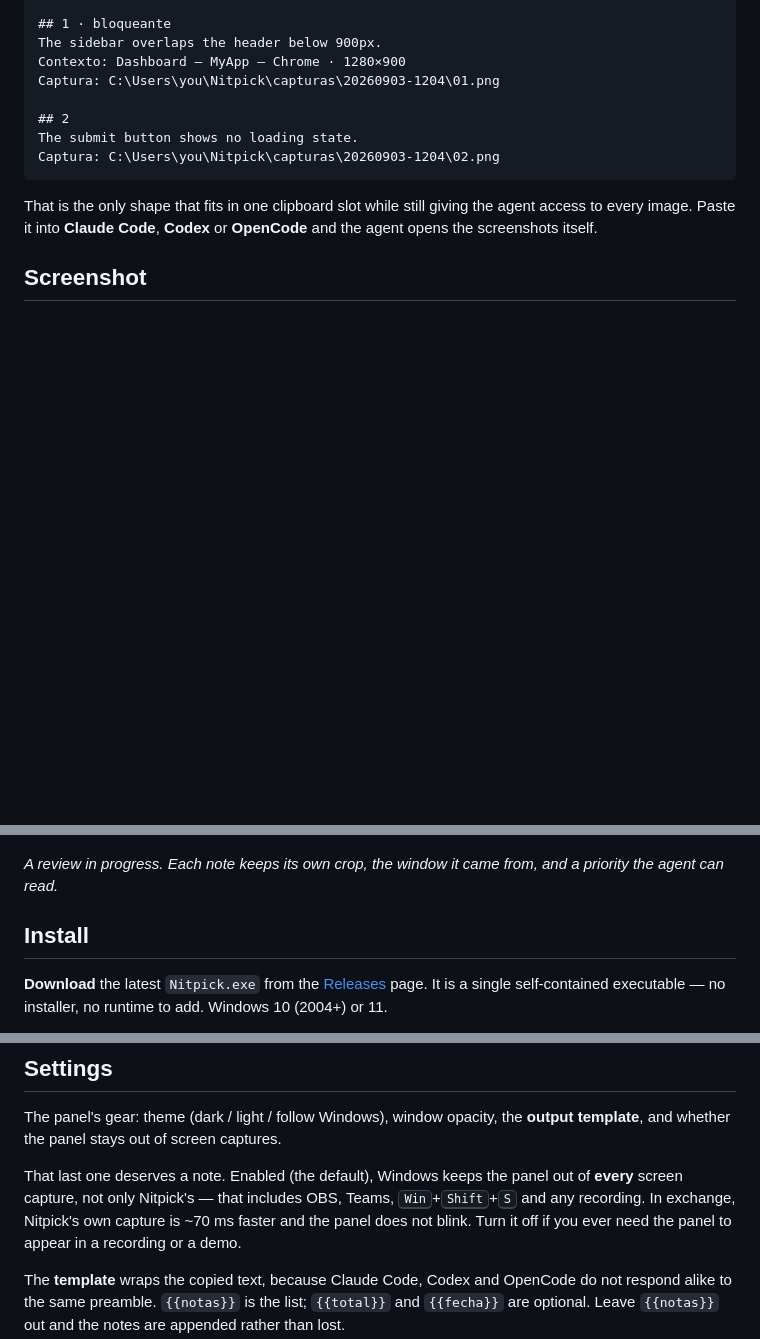
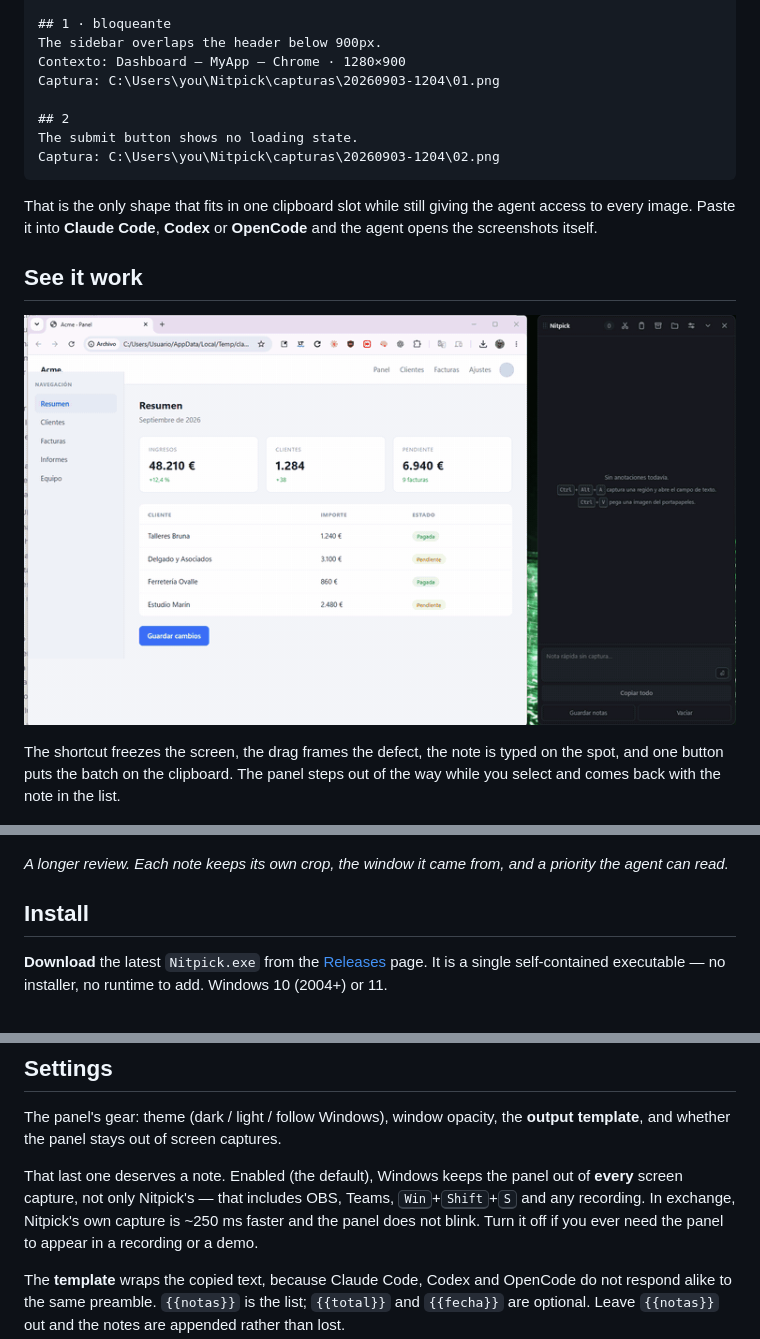
Before and after one commit to juanfranbrv/nitpick, a Markdown page: README.md, 3 parts joined by grey strips. Drawn GitHub-style; pictures changed too: docs/demo.gif (added); blank space fills up the shorter version.

```diff
--- a/README.md
+++ b/README.md
@@ -42,12 +42,18 @@ That is the only shape that fits in one clipboard slot while still giving the ag
 access to every image. Paste it into **Claude Code**, **Codex** or **OpenCode** and the
 agent opens the screenshots itself.
 
-## Screenshot
+## See it work
+
+![Shortcut, drag, note, copy — the whole loop in ten seconds](docs/demo.gif)
+
+The shortcut freezes the screen, the drag frames the defect, the note is typed on the
+spot, and one button puts the batch on the clipboard. The panel steps out of the way
+while you select and comes back with the note in the list.
 
 ![The panel mid-review, with five notes collected](docs/screenshot.png)
 
-*A review in progress. Each note keeps its own crop, the window it came from, and a
-priority the agent can read.*
+*A longer review. Each note keeps its own crop, the window it came from, and a priority
+the agent can read.*
 
 ## Install
 
@@ -134,7 +140,7 @@ template**, and whether the panel stays out of screen captures.
 That last one deserves a note. Enabled (the default), Windows keeps the panel out of
 **every** screen capture, not only Nitpick's — that includes OBS, Teams,
 <kbd>Win</kbd>+<kbd>Shift</kbd>+<kbd>S</kbd> and any recording. In exchange, Nitpick's
-own capture is ~70 ms faster and the panel does not blink. Turn it off if you ever need
+own capture is ~250 ms faster and the panel does not blink. Turn it off if you ever need
 the panel to appear in a recording or a demo.
 
 The **template** wraps the copied text, because Claude Code, Codex and OpenCode do not
```
Also changed, not shown: other parts of README.md (+1 -1 lines), README.es.md (+10 -4 lines), 1 other file.
